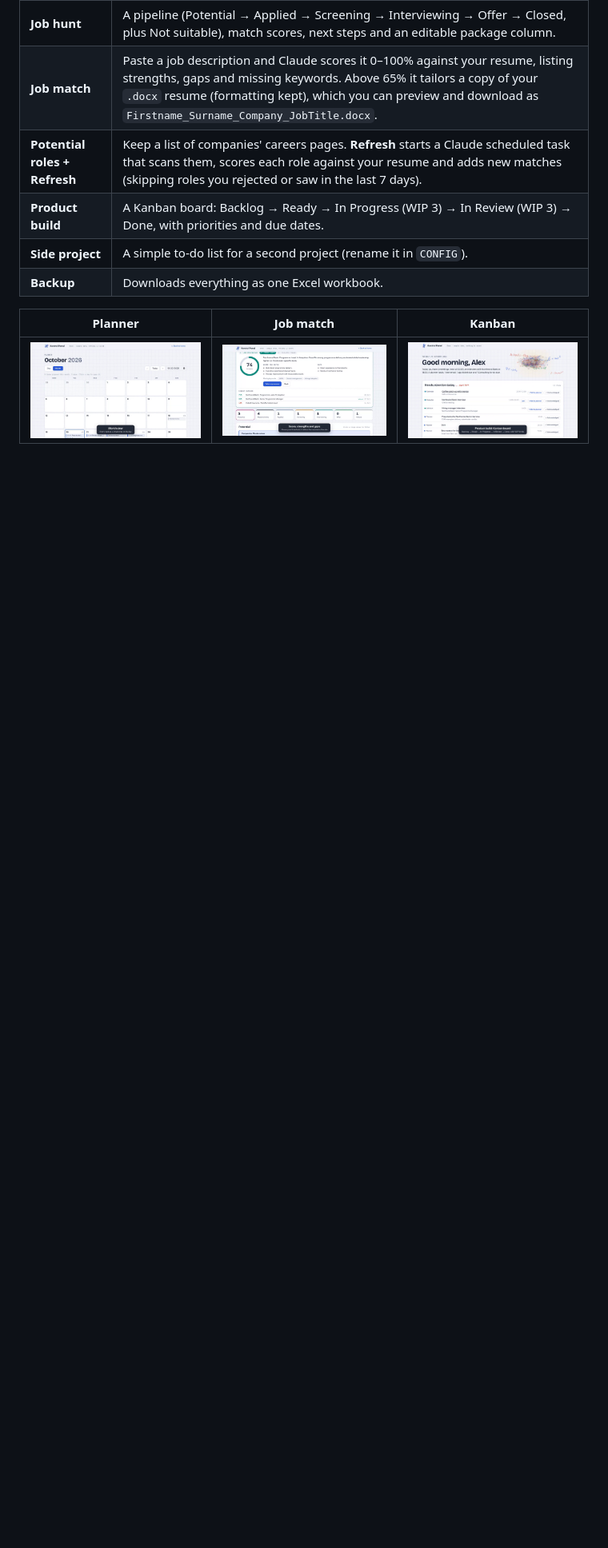
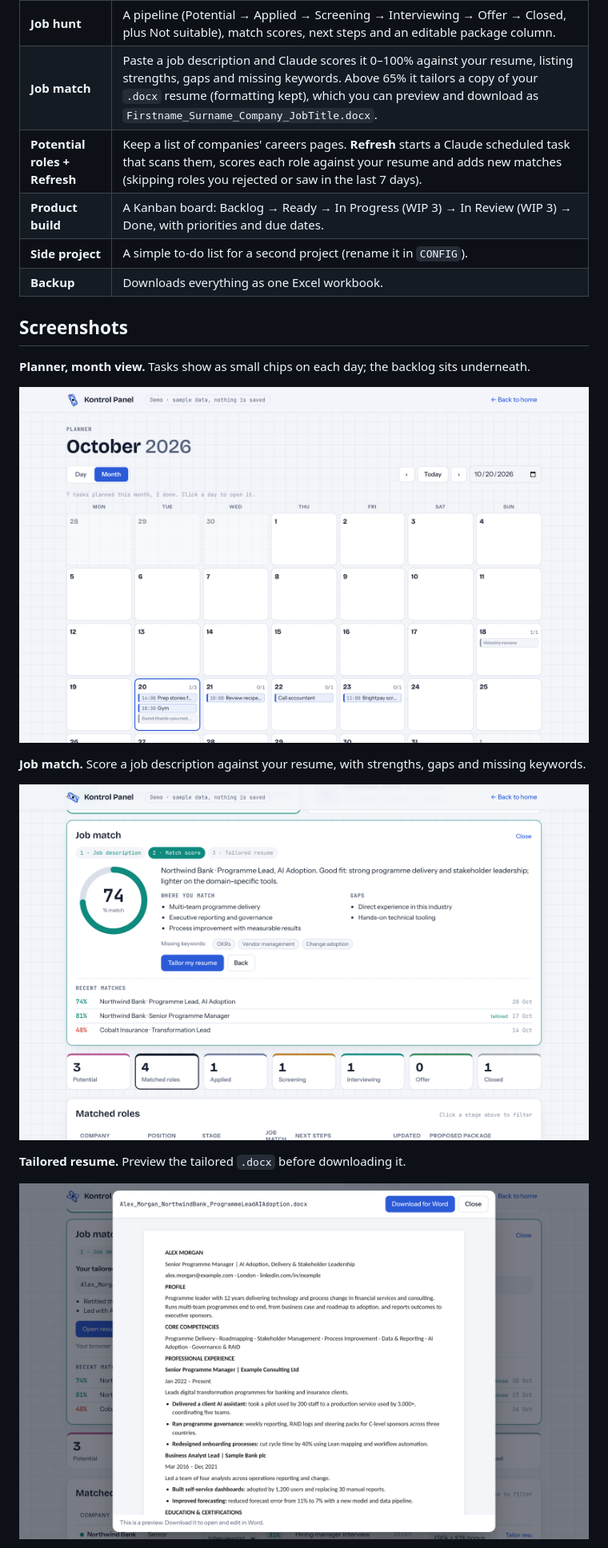
Before and after one commit to QuickWinAdvisory/intelligent-workflows, a Markdown page: kontrol-panel/README.md, the part around one of its changes. Shown at 80% size. Drawn GitHub-style; pictures changed too: kontrol-panel/screenshots/job-match.png, kontrol-panel/screenshots/kanban.png, kontrol-panel/screenshots/planner-month.png; blank space fills up the shorter version.

Commit message:
Kontrol Panel: replace screenshots with clean captures and fix README images
Co-Authored-By: Claude Opus 5.5 <noreply@anthropic.com>
Claude-Session: https://claude.ai/code/session_01LotDG4LFtdbJqWLthLPGAL

```diff
--- a/kontrol-panel/README.md
+++ b/kontrol-panel/README.md
@@ -19,6 +19,17 @@ The north star: **open one tool, get everything you need, never repeat yourself.
 | **Side project** | A simple to-do list for a second project (rename it in `CONFIG`). |
 | **Backup** | Downloads everything as one Excel workbook. |
 
-| Planner | Job match | Kanban |
-|---|---|---|
-| ![](screenshots/planner-month.png) | ![](screenshots/job-match.png) | ![](screenshots/kanban.png) |
+## Screenshots
+
+**Planner, month view.** Tasks show as small chips on each day; the backlog sits underneath.
+
+![Planner month view](screenshots/planner-month.png)
+
+**Job match.** Score a job description against your resume, with strengths, gaps and missing keywords.
+
+![Job match](screenshots/job-match.png)
+
+**Tailored resume.** Preview the tailored `.docx` before downloading it.
+
+![Tailored resume preview](screenshots/tailored-resume.png)
+
```
Also changed, not shown: other parts of kontrol-panel/README.md (+3 -0 lines), kontrol-panel/screenshots/home.png.
